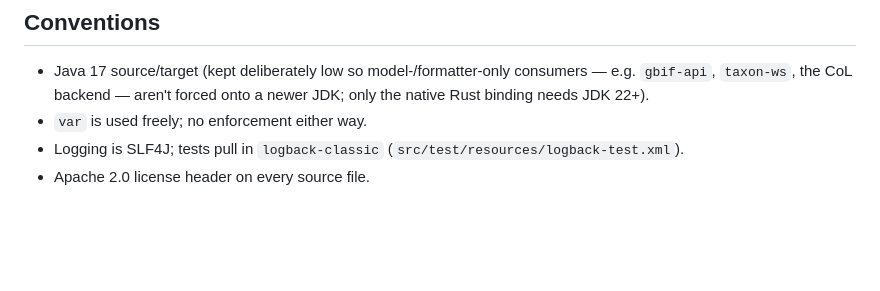
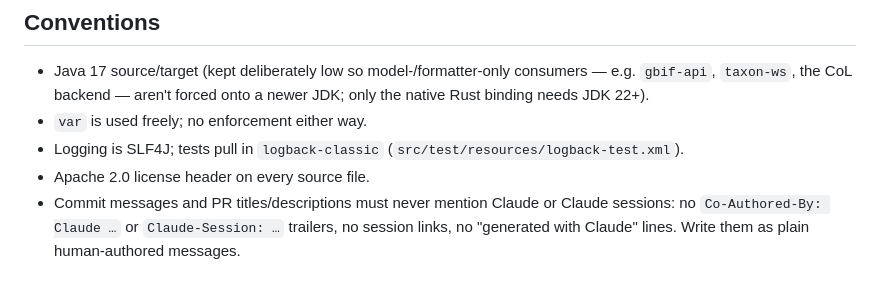
Before and after one commit to gbif/name-parser, a Markdown page: CLAUDE.md, the part around the change. Rendered like a GitHub page; blank space fills up the shorter version.

Commit message:
docs: no tool attribution trailers or session links in commits and PRs

```diff
--- a/CLAUDE.md
+++ b/CLAUDE.md
@@ -81,3 +81,6 @@ is verified in the Rust repo.
 - `var` is used freely; no enforcement either way.
 - Logging is SLF4J; tests pull in `logback-classic` (`src/test/resources/logback-test.xml`).
 - Apache 2.0 license header on every source file.
+- Commit messages and PR titles/descriptions must never mention Claude or Claude sessions:
+  no `Co-Authored-By: Claude …` or `Claude-Session: …` trailers, no session links, no
+  "generated with Claude" lines. Write them as plain human-authored messages.
```
